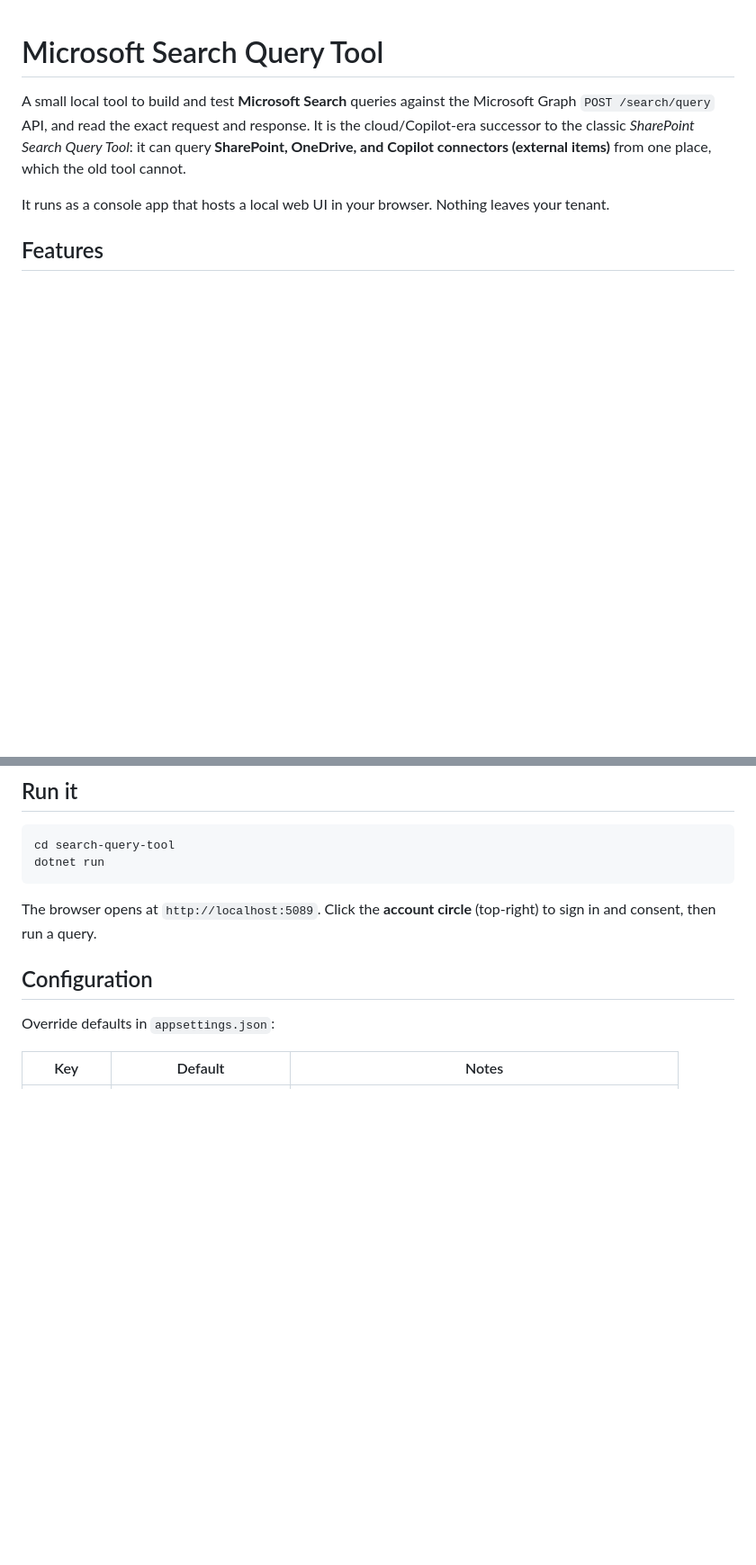
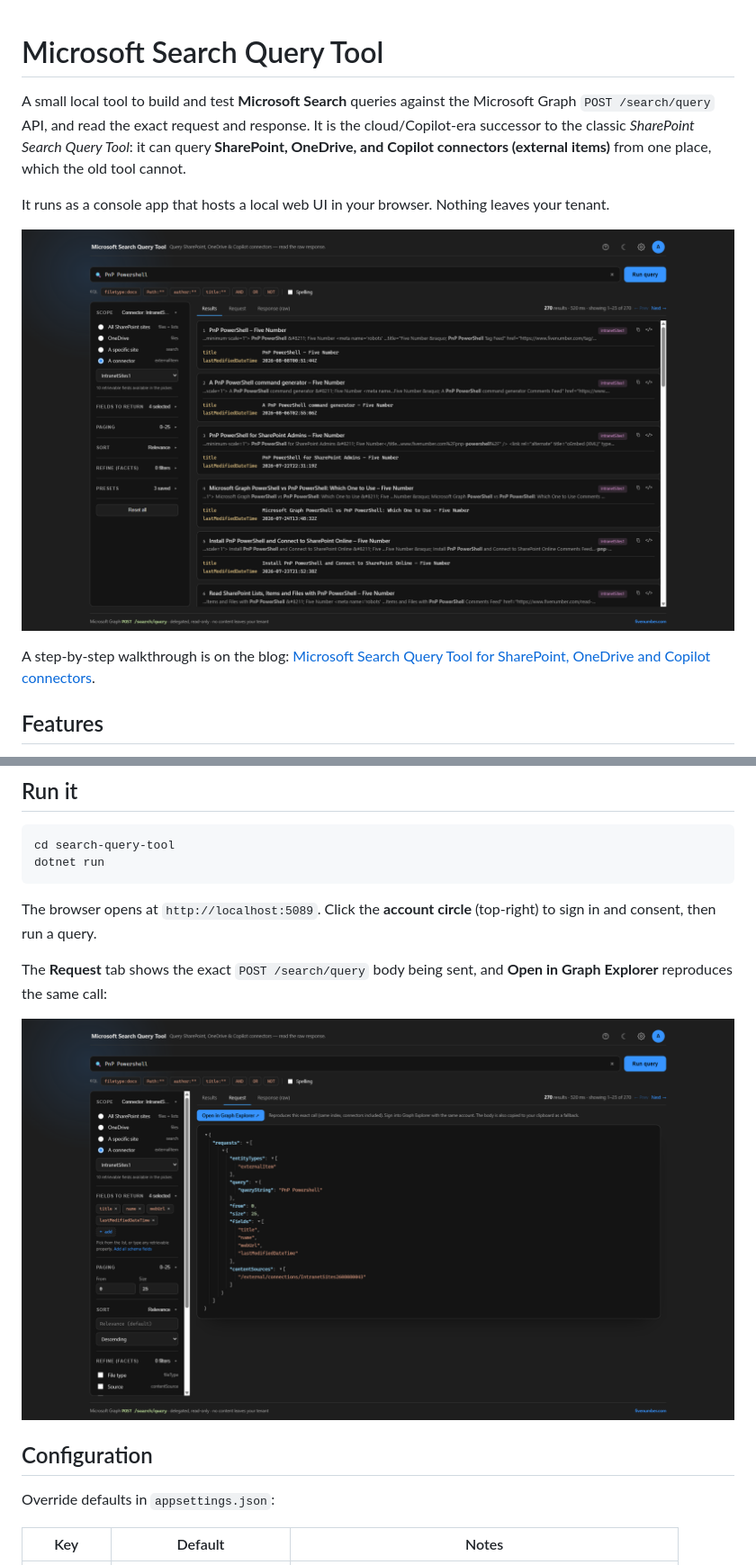
Before and after one commit to gvijaikumar9/MicrosoftSearchQueryTool, a Markdown page: README.md, 2 parts joined by grey strips. Shown at 90% size. Drawn GitHub-style; pictures changed too: docs/screenshots/request-body.png (added), docs/screenshots/results.png (added); blank space fills up the shorter version.

Commit message:
Add screenshots and blog walkthrough link to the README
Two screenshots (results view and the raw Graph request body) plus a
link to the fivenumber.com walkthrough.

```diff
--- a/README.md
+++ b/README.md
@@ -6,6 +6,11 @@ successor to the classic *SharePoint Search Query Tool*: it can query **SharePoi
 Copilot connectors (external items)** from one place, which the old tool cannot.
 
 It runs as a console app that hosts a local web UI in your browser. Nothing leaves your tenant.
+
+![The Microsoft Search Query Tool showing results for a connector query, with scope, fields, paging and refiners on the left and result cards badged with the connector name](docs/screenshots/results.png)
+
+A step-by-step walkthrough is on the blog:
+[Microsoft Search Query Tool for SharePoint, OneDrive and Copilot connectors](https://www.fivenumber.com/microsoft-search-query-tool/).
 
 ## Features
 
@@ -43,6 +48,11 @@ dotnet run
 The browser opens at `http://localhost:5089`. Click the **account circle** (top-right) to sign in
 and consent, then run a query.
 
+The **Request** tab shows the exact `POST /search/query` body being sent, and **Open in Graph
+Explorer** reproduces the same call:
+
+![The Request tab showing the raw Microsoft Graph search/query JSON body, with entity types, query string, fields and the connector content source](docs/screenshots/request-body.png)
+
 ## Configuration
 
 Override defaults in `appsettings.json`:
```
